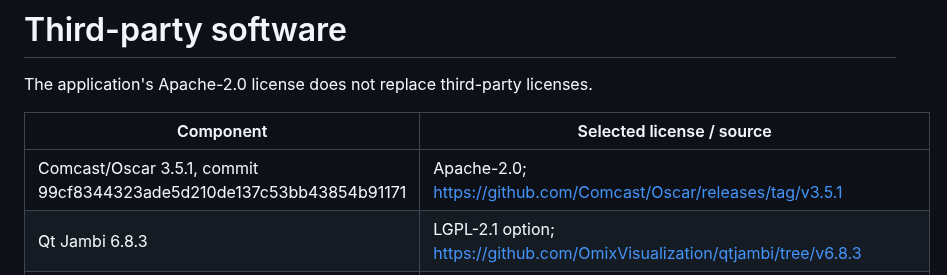
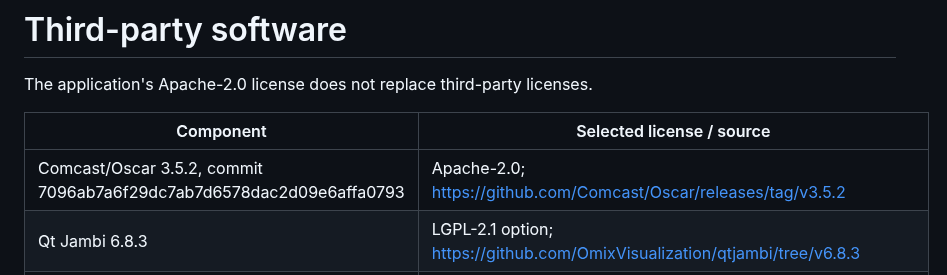
Before and after one commit to mgarcia01752/oscar-ui, a Markdown page: THIRD-PARTY-NOTICES.md, the part around the change. Drawn GitHub-style.

```diff
--- a/THIRD-PARTY-NOTICES.md
+++ b/THIRD-PARTY-NOTICES.md
@@ -4,7 +4,7 @@ The application's Apache-2.0 license does not replace third-party licenses.
 
 | Component | Selected license / source |
 | --- | --- |
-| Comcast/Oscar 3.5.1, commit 99cf8344323ade5d210de137c53bb43854b91171 | Apache-2.0; https://github.com/Comcast/Oscar/releases/tag/v3.5.1 |
+| Comcast/Oscar 3.5.2, commit 7096ab7a6f29dc7ab7d6578dac2d09e6affa0793 | Apache-2.0; https://github.com/Comcast/Oscar/releases/tag/v3.5.2 |
 | Qt Jambi 6.8.3 | LGPL-2.1 option; https://github.com/OmixVisualization/qtjambi/tree/v6.8.3 |
 | Qt 6.8.3 Core, GUI, Widgets, DBus and their platform plugins | LGPL-3.0 option; https://download.qt.io/archive/qt/6.8/6.8.3/submodules/qtbase-everywhere-src-6.8.3.tar.xz |
 | ICU 73.2 (Linux Qt dependency) | ICU/Unicode license; https://github.com/unicode-org/icu/releases/tag/release-73-2 |
```
Also changed, not shown: docs/development/README.md (+2 -2 lines), docs/ui/settings.md (+9 -5 lines), docs/images/user-guide/global-settings-dark.png, docs/images/user-guide/global-settings-no-banner-dark.png (added), 14 other files.
